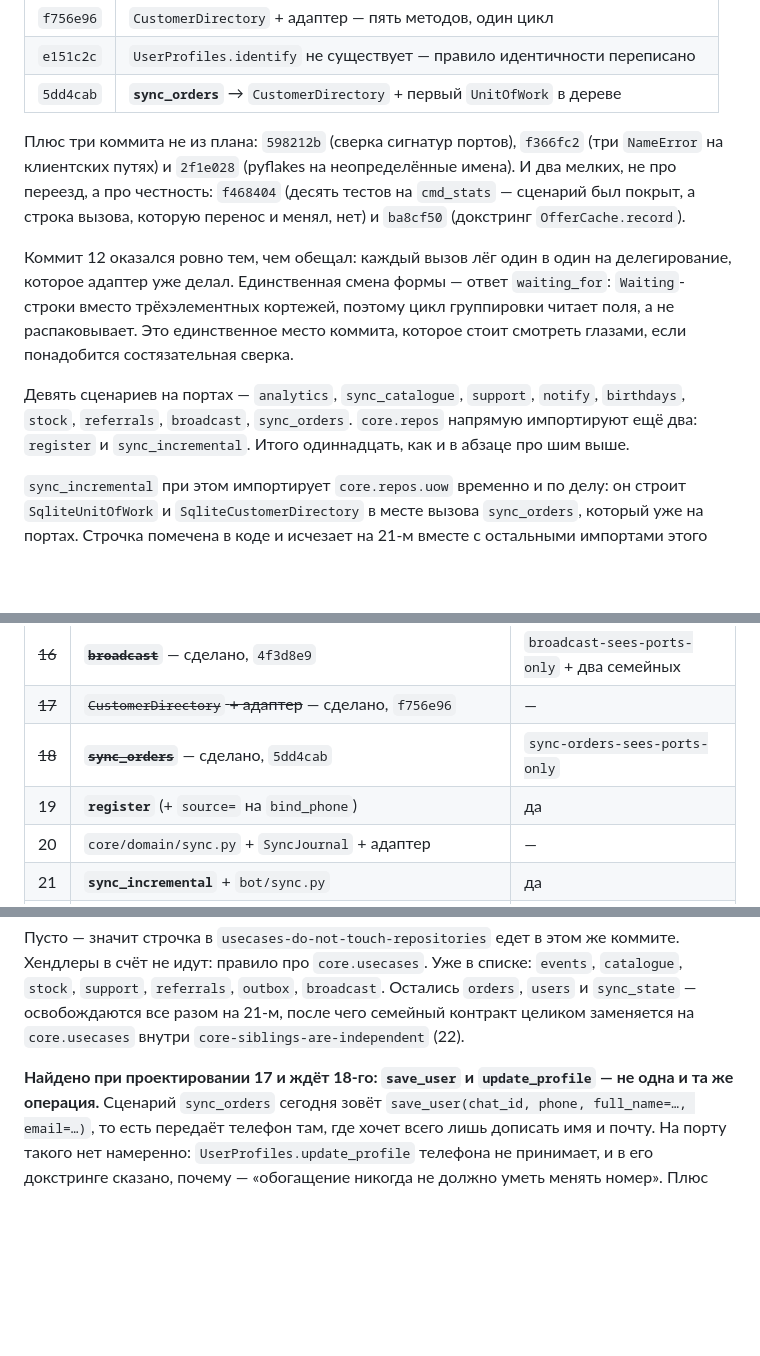
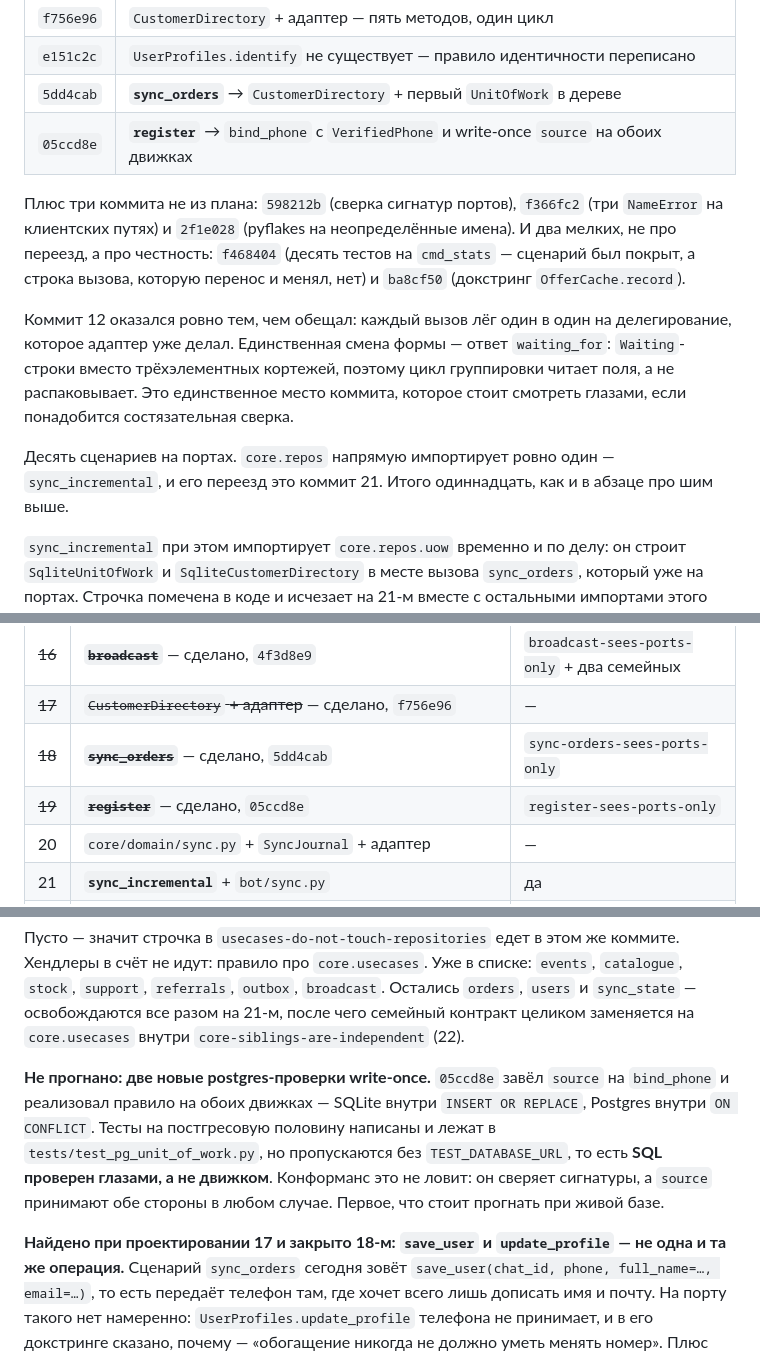
Before and after one commit to halloweex/ks-tg-bot, a Markdown page: docs/move-status.md, 3 parts joined by grey strips. GitHub-like rendering; blank space fills up the shorter version.

Commit message:
docs(move): record commit 19, and flag the Postgres SQL that no engine has run
Ten scenarios on ports. Exactly one module still imports core.repos directly —
sync_incremental — and that is commit 21.

The note that matters for whoever picks this up: bind_phone grew a write-once
`source` and the rule is now implemented twice, once per engine, and only the
SQLite half has been executed. The Postgres tests exist and skip without
TEST_DATABASE_URL. The conformance test cannot cover the gap — it compares
signatures, and both sides accept a source either way — so this is the first
thing to run against a live database.

Co-Authored-By: Claude Opus 5 <noreply@anthropic.com>

```diff
--- a/docs/move-status.md
+++ b/docs/move-status.md
@@ -94,6 +94,7 @@ Nova Poshta 83% → 85%; по трём клиентам вместе 61% → 73%
 | `f756e96` | `CustomerDirectory` + адаптер — пять методов, один цикл |
 | `e151c2c` | `UserProfiles.identify` не существует — правило идентичности переписано |
 | `5dd4cab` | **`sync_orders`** → `CustomerDirectory` + первый `UnitOfWork` в дереве |
+| `05ccd8e` | **`register`** → `bind_phone` с `VerifiedPhone` и write-once `source` на обоих движках |
 
 Плюс три коммита не из плана: `598212b` (сверка сигнатур портов), `f366fc2`
 (три `NameError` на клиентских путях) и `2f1e028` (pyflakes на неопределённые
@@ -107,10 +108,9 @@ Nova Poshta 83% → 85%; по трём клиентам вместе 61% → 73%
 группировки читает поля, а не распаковывает. Это единственное место коммита,
 которое стоит смотреть глазами, если понадобится состязательная сверка.
 
-Девять сценариев на портах — `analytics`, `sync_catalogue`, `support`, `notify`,
-`birthdays`, `stock`, `referrals`, `broadcast`, `sync_orders`. `core.repos`
-напрямую импортируют ещё два: `register` и `sync_incremental`. Итого
-одиннадцать, как и в абзаце про шим выше.
+Десять сценариев на портах. `core.repos` напрямую импортирует ровно один —
+`sync_incremental`, и его переезд это коммит 21. Итого одиннадцать, как и в
+абзаце про шим выше.
 
 `sync_incremental` при этом импортирует `core.repos.uow` временно и по делу: он
 строит `SqliteUnitOfWork` и `SqliteCustomerDirectory` в месте вызова
@@ -145,7 +145,7 @@ grep -lE '^[[:space:]]*(from|import) core\.repos' core/usecases/*.py
 | ~~16~~ | ~~**`broadcast`**~~ — сделано, `4f3d8e9` | `broadcast-sees-ports-only` + два семейных |
 | ~~17~~ | ~~`CustomerDirectory` + адаптер~~ — сделано, `f756e96` | — |
 | ~~18~~ | ~~**`sync_orders`**~~ — сделано, `5dd4cab` | `sync-orders-sees-ports-only` |
-| 19 | **`register`** (+ `source=` на `bind_phone`) | да |
+| ~~19~~ | ~~**`register`**~~ — сделано, `05ccd8e` | `register-sees-ports-only` |
 | 20 | `core/domain/sync.py` + `SyncJournal` + адаптер | — |
 | 21 | **`sync_incremental`** + `bot/sync.py` | да |
 | 22 | финал: `core.usecases` в `core-siblings-are-independent`, снос временных правил, этот раздел | — |
@@ -175,7 +175,15 @@ grep -lE '^[[:space:]]*(from|import) core\.repos\.<модуль>' core/usecases/
 после чего семейный контракт целиком заменяется на `core.usecases` внутри
 `core-siblings-are-independent` (22).
 
-**Найдено при проектировании 17 и ждёт 18-го: `save_user` и `update_profile` —
+**Не прогнано: две новые postgres-проверки write-once.** `05ccd8e` завёл
+`source` на `bind_phone` и реализовал правило на обоих движках — SQLite внутри
+`INSERT OR REPLACE`, Postgres внутри `ON CONFLICT`. Тесты на постгресовую
+половину написаны и лежат в `tests/test_pg_unit_of_work.py`, но пропускаются без
+`TEST_DATABASE_URL`, то есть **SQL проверен глазами, а не движком**. Конформанс
+это не ловит: он сверяет сигнатуры, а `source` принимают обе стороны в любом
+случае. Первое, что стоит прогнать при живой базе.
+
+**Найдено при проектировании 17 и закрыто 18-м: `save_user` и `update_profile` —
 не одна и та же операция.** Сценарий `sync_orders` сегодня зовёт
 `save_user(chat_id, phone, full_name=…, email=…)`, то есть передаёт телефон
 там, где хочет всего лишь дописать имя и почту. На порту такого нет намеренно:
```
